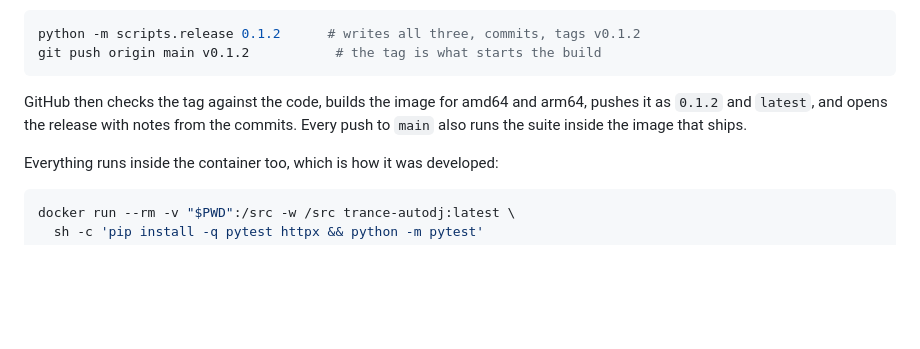
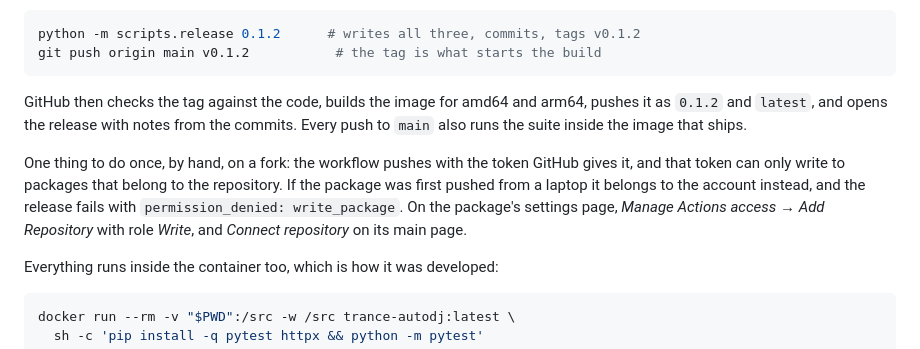
Before and after one commit to themechanic-dev/trance-autodj, a Markdown page: README.md, the part around the change. Drawn GitHub-style; blank space fills up the shorter version.

Commit message:
Say why the first automated release needs one click
A package first pushed from a laptop belongs to the account, not the
repository, and the workflow token cannot write to it until the repository
is granted access.

````diff
--- a/README.md
+++ b/README.md
@@ -713,6 +713,13 @@ arm64, pushes it as `0.1.2` and `latest`, and opens the release with notes
 from the commits. Every push to `main` also runs the suite inside the image
 that ships.
 
+One thing to do once, by hand, on a fork: the workflow pushes with the token
+GitHub gives it, and that token can only write to packages that belong to
+the repository. If the package was first pushed from a laptop it belongs to
+the account instead, and the release fails with `permission_denied:
+write_package`. On the package's settings page, *Manage Actions access → Add
+Repository* with role *Write*, and *Connect repository* on its main page.
+
 Everything runs inside the container too, which is how it was developed:
 
 ```bash
````
